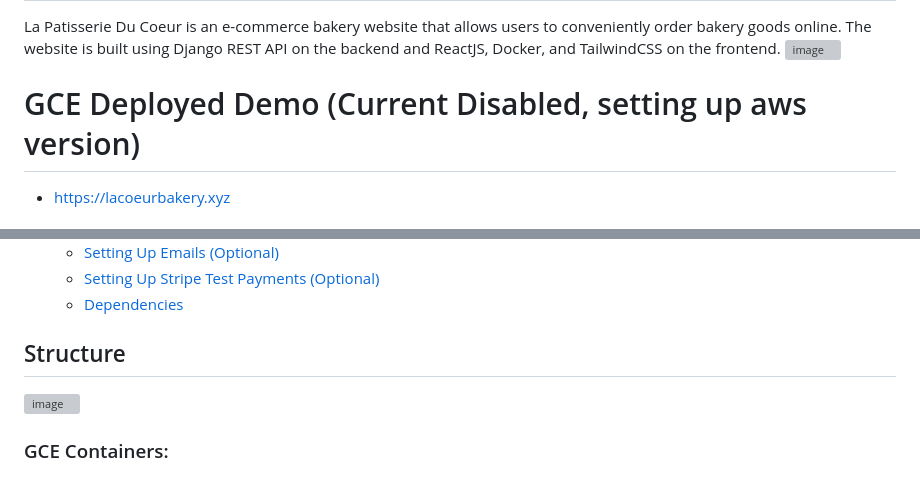
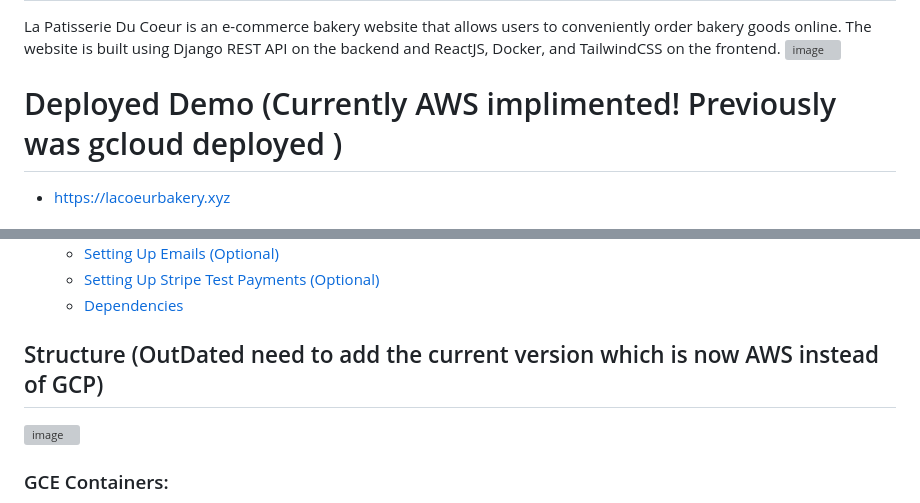
Before and after one commit to SeaBebop/La-Patisserie-Du-Coeur, a Markdown page: README.md, 2 parts joined by grey strips. Drawn GitHub-style; grey boxes are pictures that could not be loaded.

Commit message:
Update README.md because I did it!
Migrated gcloud servers to AWS!

```diff
--- a/README.md
+++ b/README.md
@@ -3,7 +3,7 @@
 La Patisserie Du Coeur is an e-commerce bakery website that allows users to conveniently order bakery goods online. The website is built using Django REST API on the backend and ReactJS, Docker, and TailwindCSS on the frontend.
 ![image](https://github.com/SeaBebop/La-Patisserie-Du-Coeur/assets/54507045/eab797dd-fef7-4b25-8b71-99455a2d704a)
 
-# GCE Deployed Demo (Current Disabled, setting up aws version)
+# Deployed Demo (Currently AWS implimented! Previously was gcloud deployed )
 - https://lacoeurbakery.xyz
 
 # Table of Contents
@@ -17,7 +17,7 @@ La Patisserie Du Coeur is an e-commerce bakery website that allows users to conv
   - [Setting Up Emails (Optional)](#setting-up-emails-optional)
   - [Setting Up Stripe Test Payments (Optional)](#setting-up-stripe-test-payments-optional)
   - [Dependencies](#dependencies)
-## Structure
+## Structure (OutDated need to add the current version which is now AWS instead of GCP)
 ![image](https://github.com/user-attachments/assets/1915c7be-1253-4ee5-9bf6-c230fafc36be)
 ### GCE Containers:
 - **Nginx Container**: Acts as a bridge between the Django REST backend and the ReactJS frontend.
```
